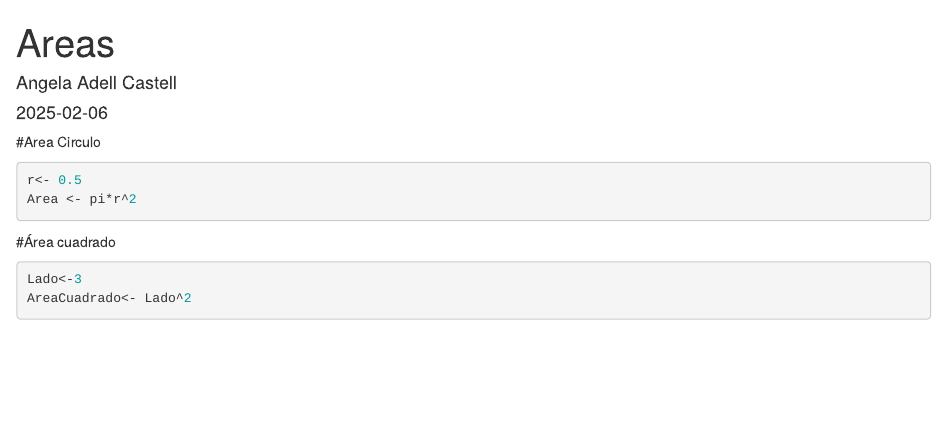
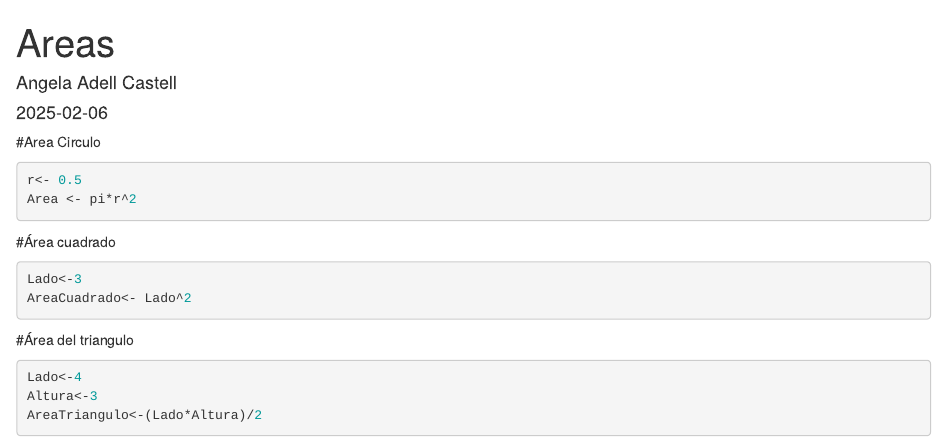
Before and after one commit to anacas2/EjemploControlVersiones, an R Markdown document (Areas.Rmd): the page in a window 1100 px wide, from its top. Rendered offline with R 4.5, knitr and Pandoc, with nearby package versions.

Commit message:
área del triángulo

````diff
--- a/Areas.Rmd
+++ b/Areas.Rmd
@@ -21,3 +21,8 @@ Area <- pi*r^2
 Lado<-3
 AreaCuadrado<- Lado^2
 ```
+#Área del triangulo
+```{r}
+Lado<-4
+Altura<-3
+AreaTriangulo<-(Lado*Altura)/2
````
